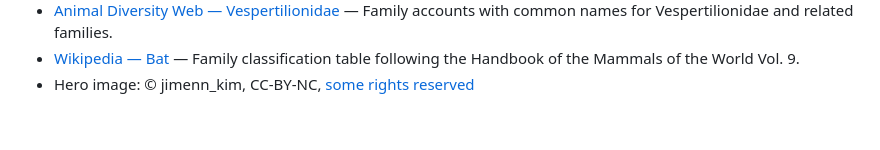
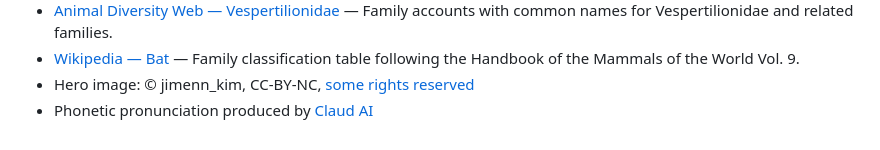
Before and after one commit to NiallxD/OpenBat-website, a Markdown page: 2.0 - Blog Posts/Bats Have a Name You Know.md, the part around the change. GitHub-like rendering; folded sections open.

Commit message:
Updated a the table in the bat names blog post to include phonetics

```diff
--- a/2.0 - Blog Posts/Bats Have a Name You Know.md
+++ b/2.0 - Blog Posts/Bats Have a Name You Know.md
@@ -63,5 +63,6 @@ Understanding, and using the common names for these groups of bat is super impor
 - [Animal Diversity Web — Vespertilionidae](https://animaldiversity.org/accounts/Vespertilionidae/) — Family accounts with common names for Vespertilionidae and related families.
 - [Wikipedia — Bat](https://en.wikipedia.org/wiki/Bat) — Family classification table following the Handbook of the Mammals of the World Vol. 9.
 - Hero image: © jimenn_kim, CC-BY-NC, [some rights reserved](https://creativecommons.org/licenses/by-nc/4.0/)
+- Phonetic pronunciation produced by [Claud AI](https://claude.ai/)
 
 </details>
```
